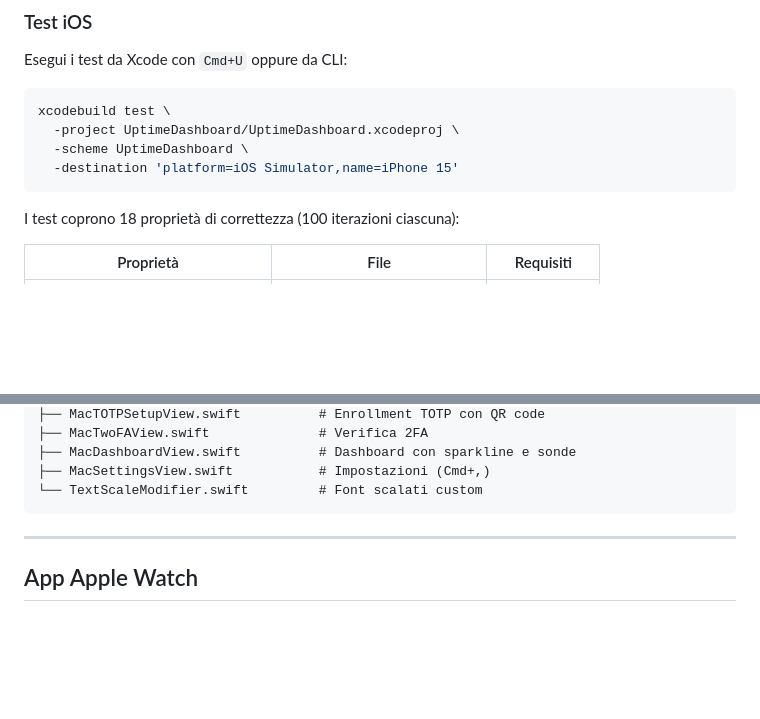
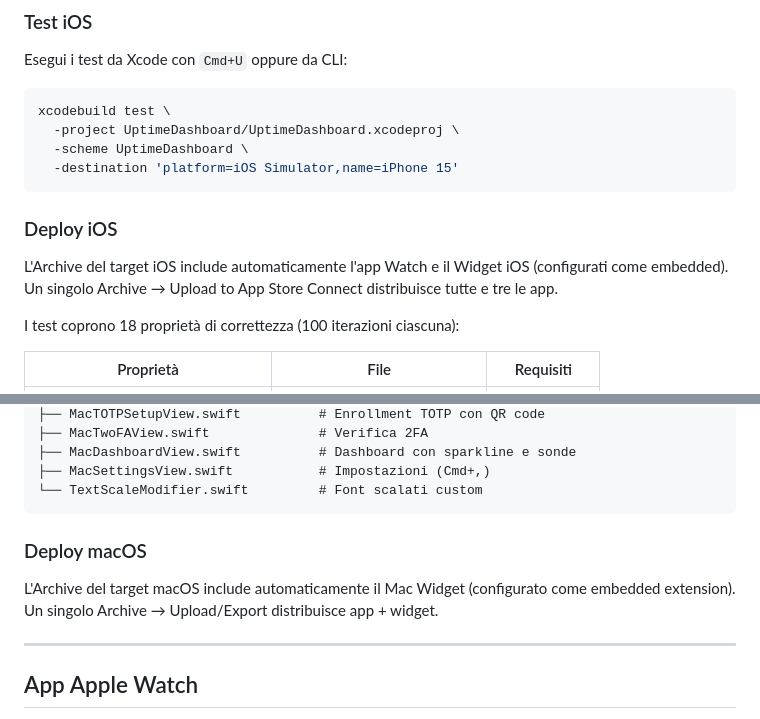
Before and after one commit to microsard81/kuma-dashboard, a Markdown page: README.md, 2 parts joined by grey strips. Rendered like a GitHub page; blank space fills up the shorter version.

Commit message:
docs: add deploy notes for iOS and macOS archives
- iOS Archive includes Watch app + Widget automatically
- macOS Archive includes Mac Widget automatically

````diff
--- a/README.md
+++ b/README.md
@@ -420,6 +420,10 @@ xcodebuild test \
   -destination 'platform=iOS Simulator,name=iPhone 15'
 ```
 
+### Deploy iOS
+
+L'Archive del target iOS include automaticamente l'app Watch e il Widget iOS (configurati come embedded). Un singolo Archive → Upload to App Store Connect distribuisce tutte e tre le app.
+
 I test coprono 18 proprietà di correttezza (100 iterazioni ciascuna):
 
 | Proprietà | File | Requisiti |
@@ -484,6 +488,10 @@ UptimeDashboardMac/
 ├── MacSettingsView.swift           # Impostazioni (Cmd+,)
 └── TextScaleModifier.swift         # Font scalati custom
 ```
+
+### Deploy macOS
+
+L'Archive del target macOS include automaticamente il Mac Widget (configurato come embedded extension). Un singolo Archive → Upload/Export distribuisce app + widget.
 
 ---
 
````
